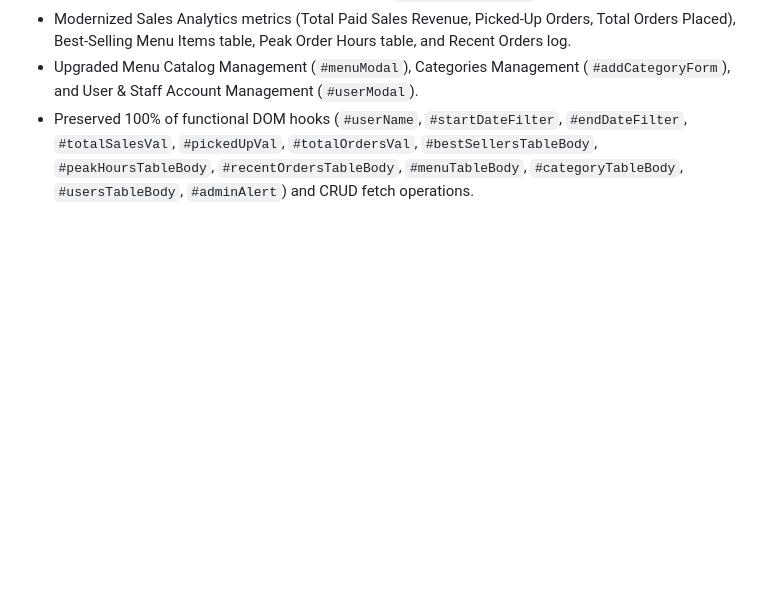
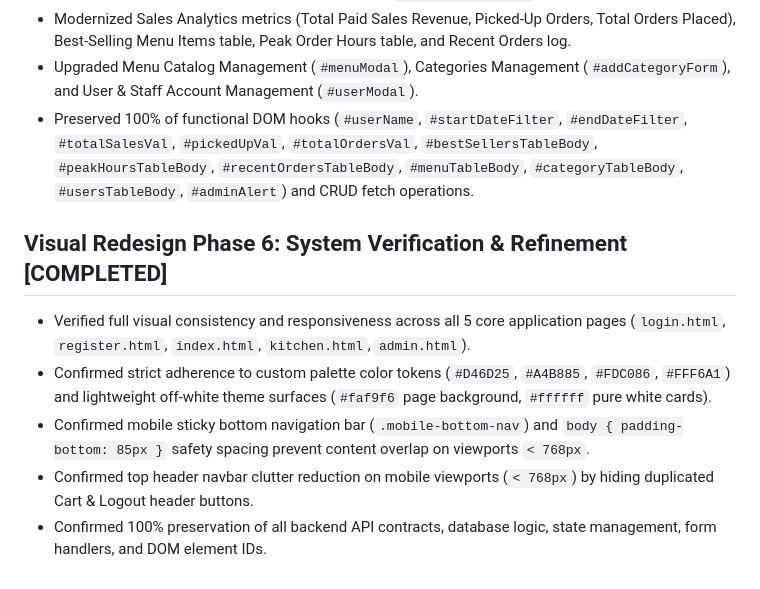
Before and after one commit to mdreduanulhoque/CampusEats, a Markdown page: completed_part.md, the part around the change. GitHub-like rendering; blank space fills up the shorter version.

Commit message:
Redesigning Phase 6 implemented and tested successfully, Redesigning Done

```diff
--- a/completed_part.md
+++ b/completed_part.md
@@ -73,3 +73,10 @@
 - Modernized Sales Analytics metrics (Total Paid Sales Revenue, Picked-Up Orders, Total Orders Placed), Best-Selling Menu Items table, Peak Order Hours table, and Recent Orders log.
 - Upgraded Menu Catalog Management (`#menuModal`), Categories Management (`#addCategoryForm`), and User & Staff Account Management (`#userModal`).
 - Preserved 100% of functional DOM hooks (`#userName`, `#startDateFilter`, `#endDateFilter`, `#totalSalesVal`, `#pickedUpVal`, `#totalOrdersVal`, `#bestSellersTableBody`, `#peakHoursTableBody`, `#recentOrdersTableBody`, `#menuTableBody`, `#categoryTableBody`, `#usersTableBody`, `#adminAlert`) and CRUD fetch operations.
+
+## Visual Redesign Phase 6: System Verification & Refinement [COMPLETED]
+- Verified full visual consistency and responsiveness across all 5 core application pages (`login.html`, `register.html`, `index.html`, `kitchen.html`, `admin.html`).
+- Confirmed strict adherence to custom palette color tokens (`#D46D25`, `#A4B885`, `#FDC086`, `#FFF6A1`) and lightweight off-white theme surfaces (`#faf9f6` page background, `#ffffff` pure white cards).
+- Confirmed mobile sticky bottom navigation bar (`.mobile-bottom-nav`) and `body { padding-bottom: 85px }` safety spacing prevent content overlap on viewports `< 768px`.
+- Confirmed top header navbar clutter reduction on mobile viewports (`< 768px`) by hiding duplicated Cart & Logout header buttons.
+- Confirmed 100% preservation of all backend API contracts, database logic, state management, form handlers, and DOM element IDs.
```
